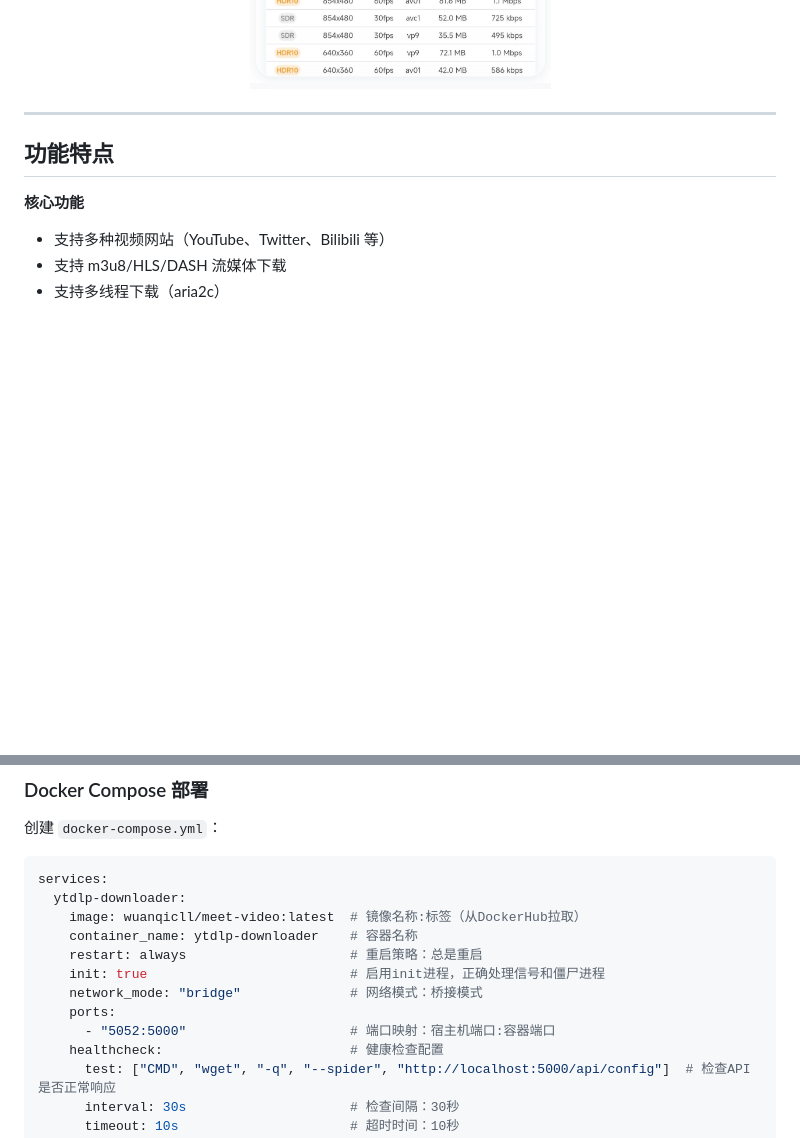
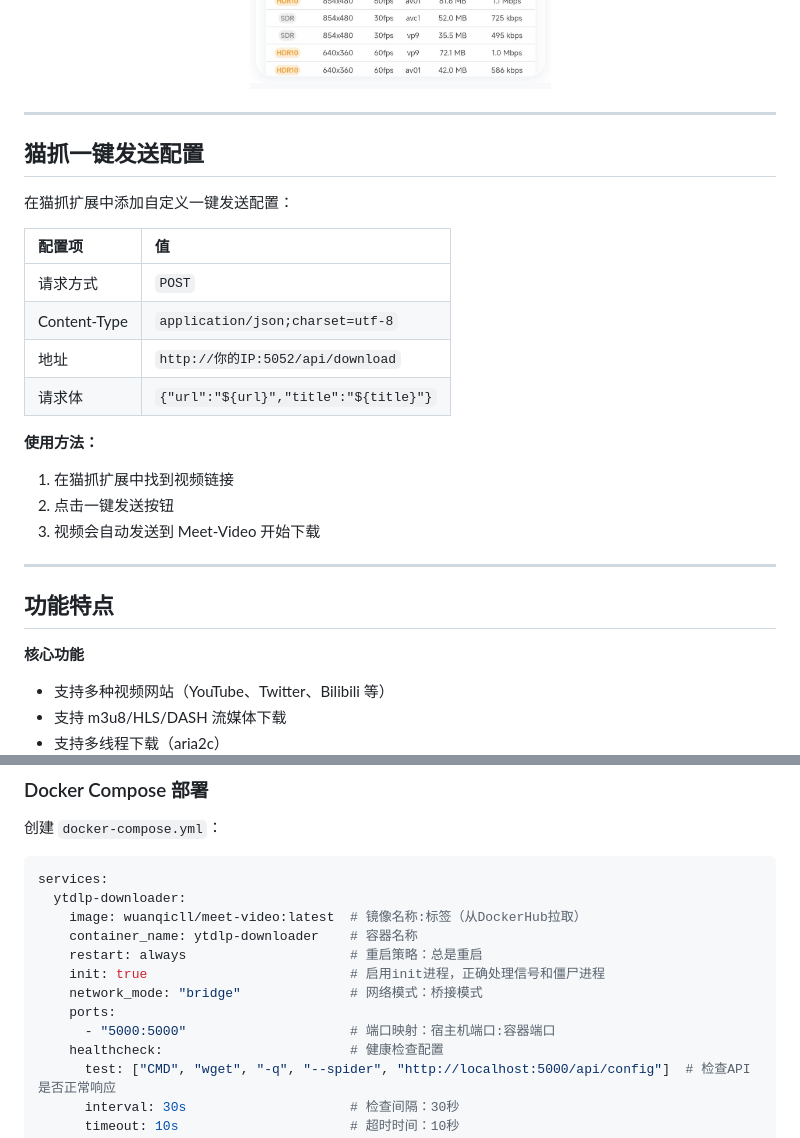
Before and after one commit to wuanqicll-del/Meet-Video, a Markdown page: README.md, 2 parts joined by grey strips. Rendered like a GitHub page; folded sections open; blank space fills up the shorter version.

Commit message:
添加猫抓一键发送配置说明

```diff
--- a/README.md
+++ b/README.md
@@ -32,6 +32,24 @@
 </p>
 
 </details>
+
+---
+
+## 猫抓一键发送配置
+
+在猫抓扩展中添加自定义一键发送配置：
+
+| 配置项 | 值 |
+| :--- | :--- |
+| 请求方式 | `POST` |
+| Content-Type | `application/json;charset=utf-8` |
+| 地址 | `http://你的IP:5052/api/download` |
+| 请求体 | `{"url":"${url}","title":"${title}"}` |
+
+**使用方法：**
+1. 在猫抓扩展中找到视频链接
+2. 点击一键发送按钮
+3. 视频会自动发送到 Meet-Video 开始下载
 
 ---
 
@@ -133,7 +151,7 @@ services:
     init: true                          # 启用init进程，正确处理信号和僵尸进程
     network_mode: "bridge"              # 网络模式：桥接模式
     ports:
-      - "5052:5000"                     # 端口映射：宿主机端口:容器端口
+      - "5000:5000"                     # 端口映射：宿主机端口:容器端口
     healthcheck:                        # 健康检查配置
       test: ["CMD", "wget", "-q", "--spider", "http://localhost:5000/api/config"]  # 检查API是否正常响应
       interval: 30s                     # 检查间隔：30秒
```
